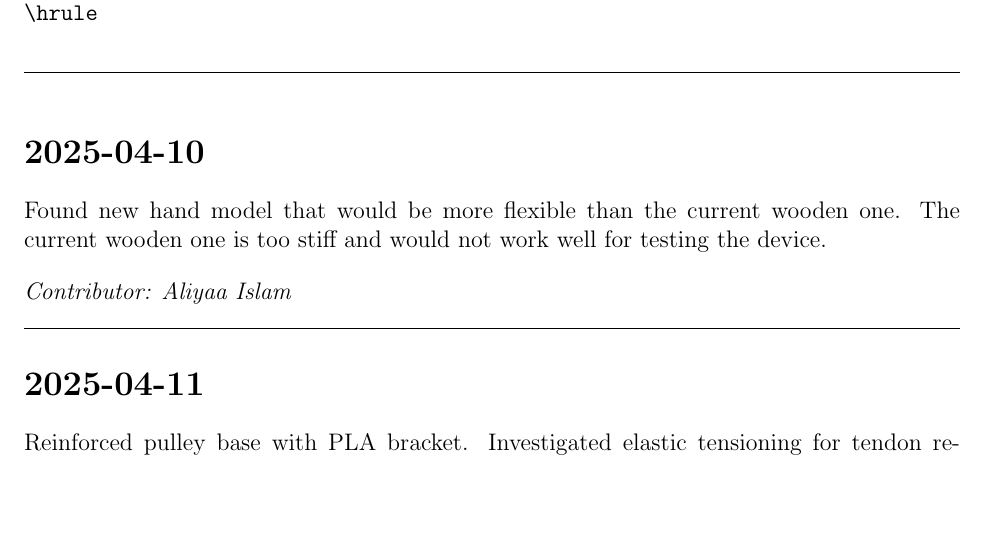
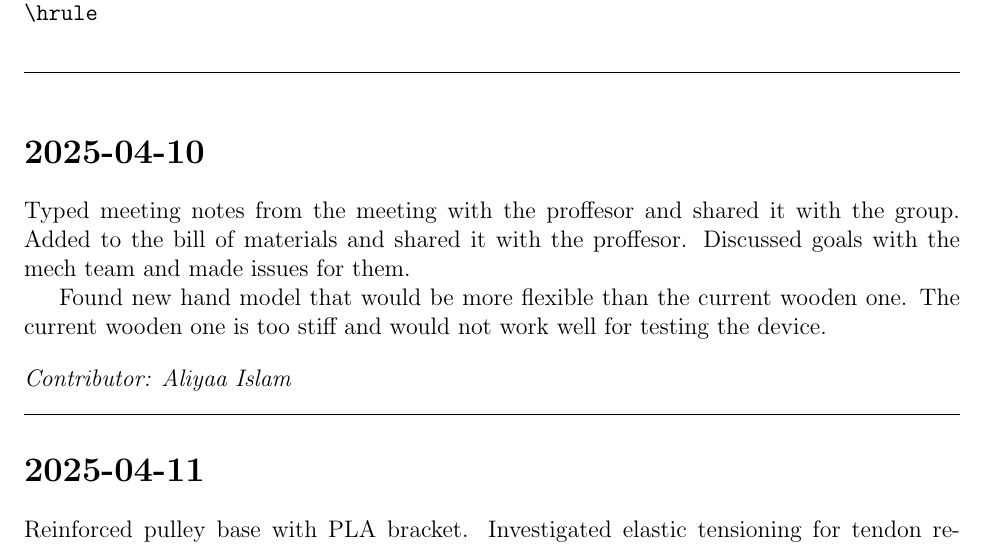
Before and after one commit to jhovuribe/Thera-Hand, a LaTeX document (Documentation/Progress_Logs/mech_log.tex): part of the page, cut so that both start at the same text, the shorter picture padded with empty space. Compiled offline with pdfLaTeX.

Commit message:
Update mech_log.tex
Edited contribution

```diff
--- a/Documentation/Progress_Logs/mech_log.tex
+++ b/Documentation/Progress_Logs/mech_log.tex
@@ -39,6 +39,8 @@ To make a new log entry, copy and paste the block below:
 % Example log entries below
 
 \section*{2025-04-10}
+Typed meeting notes from the meeting with the proffesor and shared it with the group. Added to the bill of materials and shared it with the proffesor. Discussed goals with the mech team and made issues for them.
+
 Found new hand model that would be more flexible than the current wooden one. The current wooden one is too stiff and would not work well for testing the device.
 
 \vspace{1em}
```
